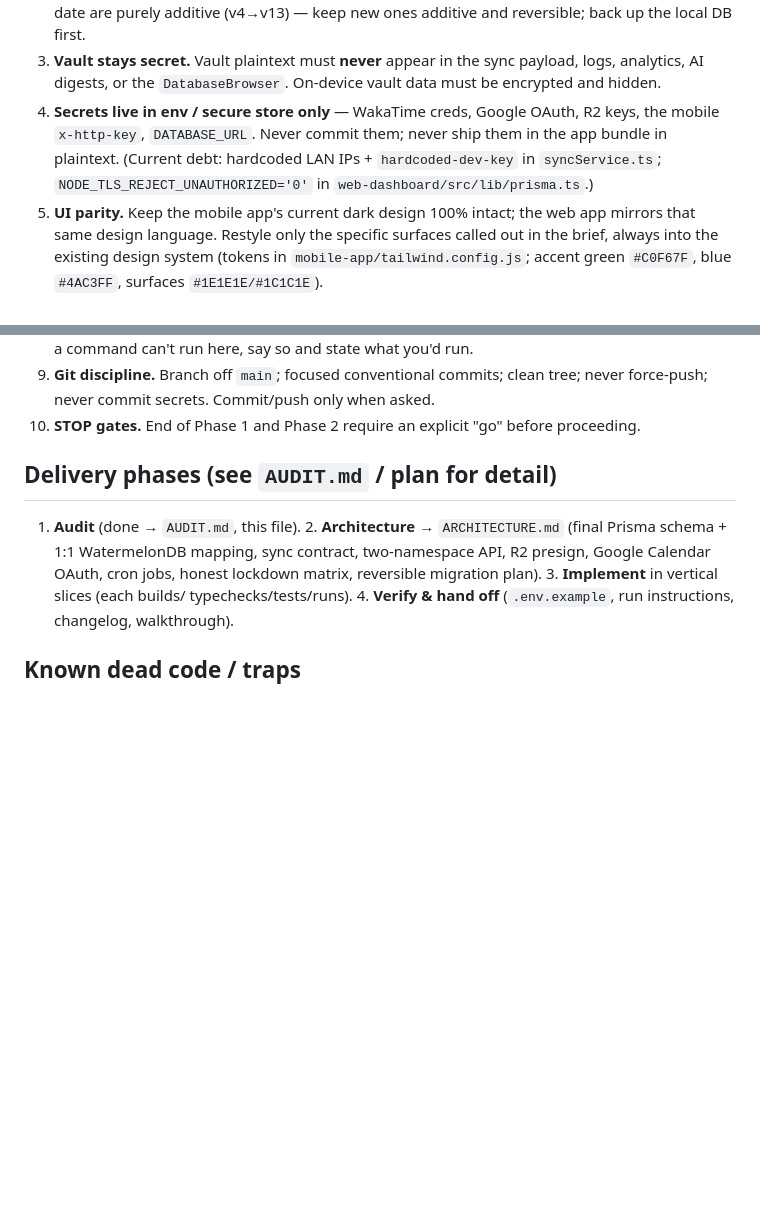
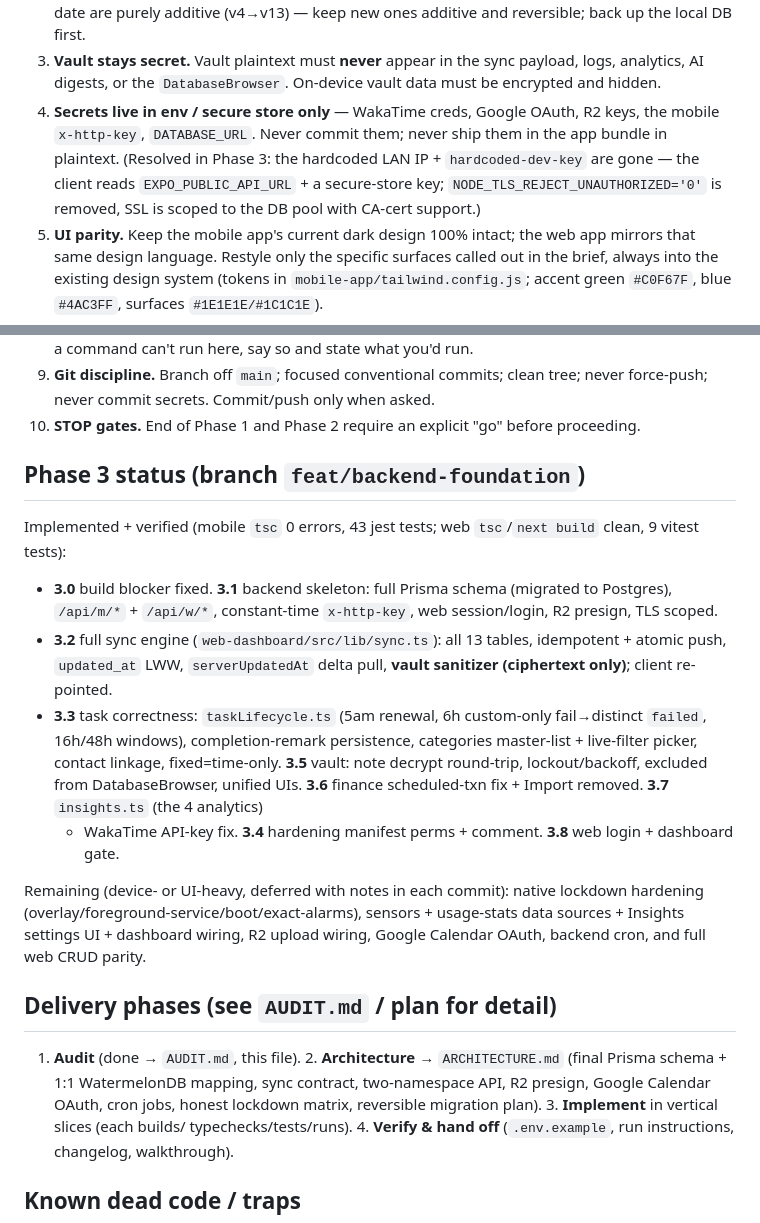
Before and after one commit to learnershakil/mivida, a Markdown page: CLAUDE.md, 2 parts joined by grey strips. Rendered like a GitHub page; blank space fills up the shorter version.

```diff
--- a/CLAUDE.md
+++ b/CLAUDE.md
@@ -61,8 +61,9 @@ online is purely additive.
    digests, or the `DatabaseBrowser`. On-device vault data must be encrypted and hidden.
 4. **Secrets live in env / secure store only** — WakaTime creds, Google OAuth, R2 keys, the mobile
    `x-http-key`, `DATABASE_URL`. Never commit them; never ship them in the app bundle in plaintext.
-   (Current debt: hardcoded LAN IPs + `hardcoded-dev-key` in `syncService.ts`;
-   `NODE_TLS_REJECT_UNAUTHORIZED='0'` in `web-dashboard/src/lib/prisma.ts`.)
+   (Resolved in Phase 3: the hardcoded LAN IP + `hardcoded-dev-key` are gone — the client reads
+   `EXPO_PUBLIC_API_URL` + a secure-store key; `NODE_TLS_REJECT_UNAUTHORIZED='0'` is removed, SSL is scoped
+   to the DB pool with CA-cert support.)
 5. **UI parity.** Keep the mobile app's current dark design 100% intact; the web app mirrors that same
    design language. Restyle only the specific surfaces called out in the brief, always into the existing
    design system (tokens in `mobile-app/tailwind.config.js`; accent green `#C0F67F`, blue `#4AC3FF`,
@@ -77,6 +78,23 @@ online is purely additive.
 9. **Git discipline.** Branch off `main`; focused conventional commits; clean tree; never force-push; never
    commit secrets. Commit/push only when asked.
 10. **STOP gates.** End of Phase 1 and Phase 2 require an explicit "go" before proceeding.
+
+## Phase 3 status (branch `feat/backend-foundation`)
+
+Implemented + verified (mobile `tsc` 0 errors, 43 jest tests; web `tsc`/`next build` clean, 9 vitest tests):
+- **3.0** build blocker fixed. **3.1** backend skeleton: full Prisma schema (migrated to Postgres),
+  `/api/m/*` + `/api/w/*`, constant-time `x-http-key`, web session/login, R2 presign, TLS scoped.
+- **3.2** full sync engine (`web-dashboard/src/lib/sync.ts`): all 13 tables, idempotent + atomic push,
+  `updated_at` LWW, `serverUpdatedAt` delta pull, **vault sanitizer (ciphertext only)**; client re-pointed.
+- **3.3** task correctness: `taskLifecycle.ts` (5am renewal, 6h custom-only fail→distinct `failed`, 16h/48h
+  windows), completion-remark persistence, categories master-list + live-filter picker, contact linkage,
+  fixed=time-only. **3.5** vault: note decrypt round-trip, lockout/backoff, excluded from DatabaseBrowser,
+  unified UIs. **3.6** finance scheduled-txn fix + Import removed. **3.7** `insights.ts` (the 4 analytics)
+  + WakaTime API-key fix. **3.4** hardening manifest perms + comment. **3.8** web login + dashboard gate.
+
+Remaining (device- or UI-heavy, deferred with notes in each commit): native lockdown hardening
+(overlay/foreground-service/boot/exact-alarms), sensors + usage-stats data sources + Insights settings UI +
+dashboard wiring, R2 upload wiring, Google Calendar OAuth, backend cron, and full web CRUD parity.
 
 ## Delivery phases (see `AUDIT.md` / plan for detail)
 
```
Also changed, not shown: CHANGELOG.md (added, +47 -0 lines).
